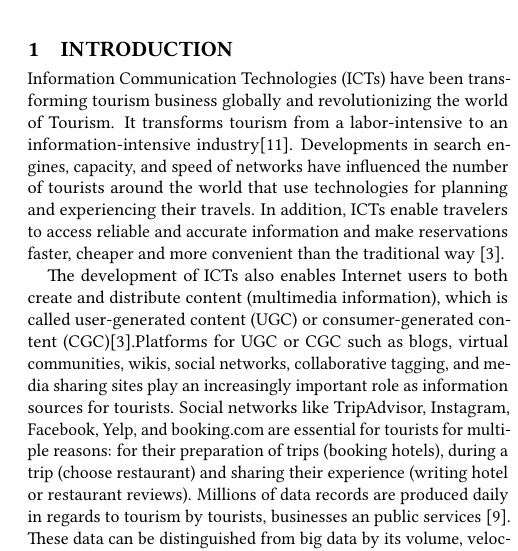
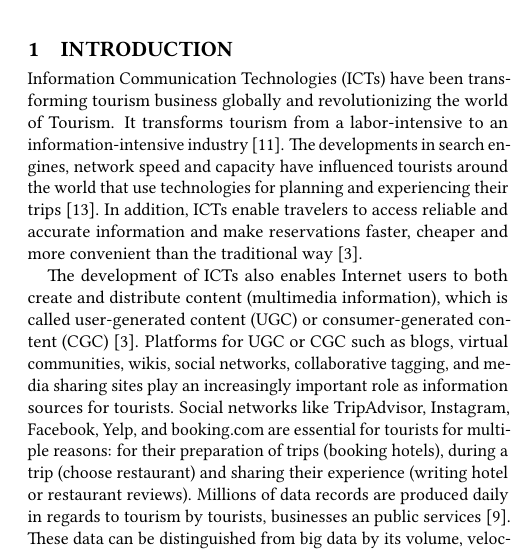
Before and after one commit to bigdata-i523/hid234, a LaTeX paper (paper1/report.tex): part of one column of page 1 of 3, cut so that both start at the same text. Compiled offline with pdfLaTeX.

Commit message:
Update report.tex

```diff
--- a/paper1/report.tex
+++ b/paper1/report.tex
@@ -39,17 +39,17 @@ research }
 
 Information Communication Technologies (ICTs) have been transforming tourism business
 globally and revolutionizing the world of Tourism. It transforms tourism from a
-labor-intensive to an information-intensive industry\cite{Williams201787}.
-Developments in search engines, capacity, and speed of networks have influenced the
-number of tourists around the world that use technologies for planning and
-experiencing their travels. In addition, ICTs enable travelers to access reliable and
+labor-intensive to an information-intensive industry \cite{Williams201787}.
+The developments in search engines, network speed and capacity have influenced tourists
+around the world that use technologies for planning and experiencing their
+trips \cite{XIE2017101}. In addition, ICTs enable travelers to access reliable and
 accurate information and make reservations faster, cheaper and more convenient than
 the traditional way \cite{chung2009}.
 
 
 The development of ICTs also enables Internet users to both create and distribute
 content (multimedia information), which is called user-generated content (UGC) or
-consumer-generated content (CGC)\cite{chung2009}.Platforms for UGC or CGC such as
+consumer-generated content (CGC) \cite{chung2009}. Platforms for UGC or CGC such as
 blogs, virtual communities, wikis, social networks, collaborative tagging, and media
 sharing sites play an increasingly important role as information sources for tourists.
 Social networks like TripAdvisor, Instagram, Facebook, Yelp, and booking.com are
```
